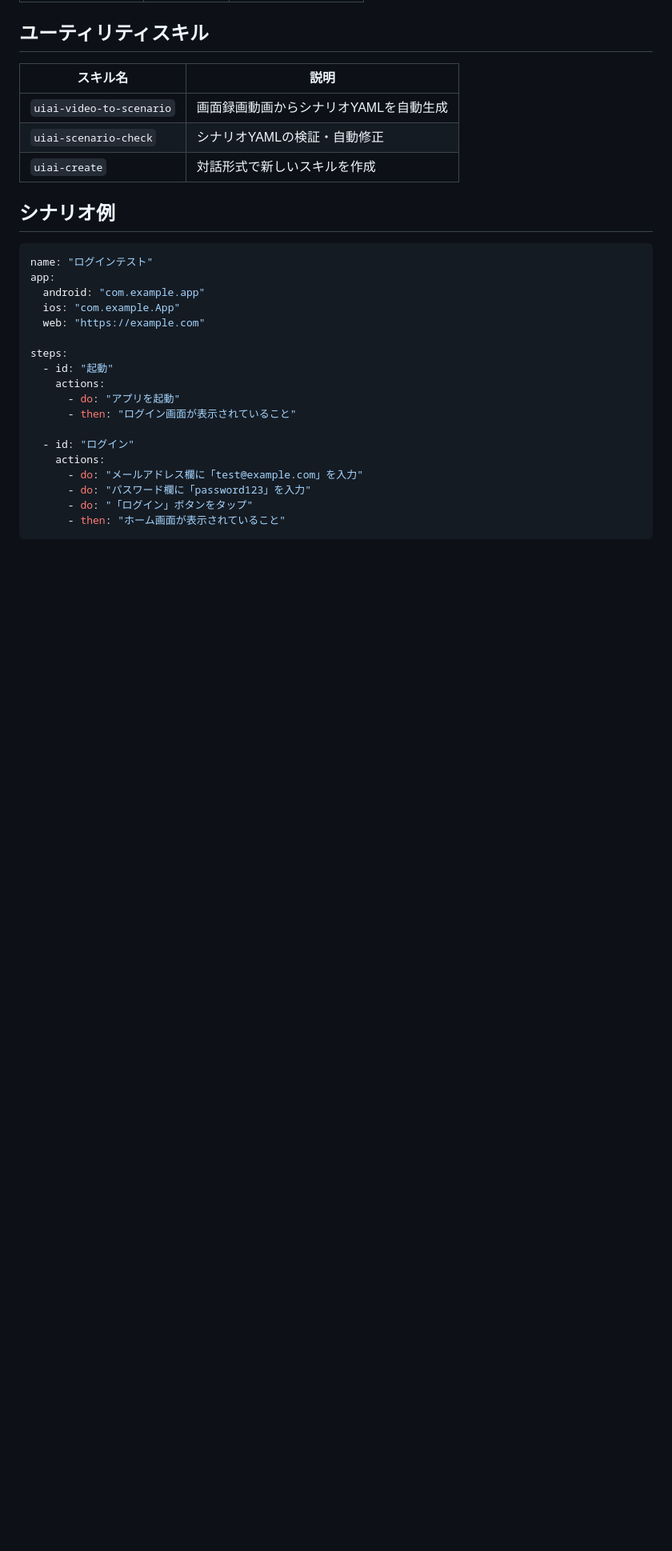
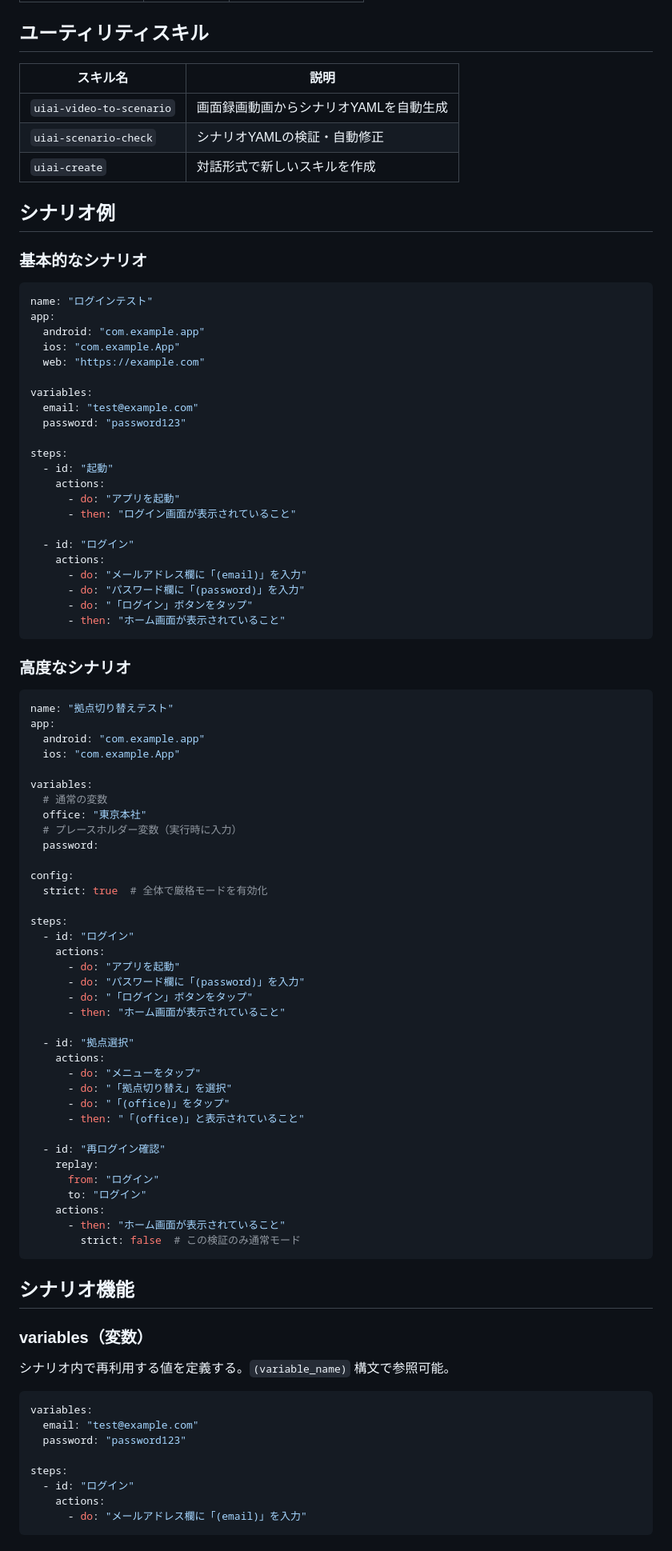
Before and after one commit to ShotaIuchi/uiai, a Markdown page: README.md, the part around one of its changes. Shown at 80% size. Rendered like a GitHub page; blank space fills up the shorter version.

````diff
--- a/README.md
+++ b/README.md
@@ -27,12 +27,18 @@ AI駆動のクロスプラットフォームUIテスト自動化ツール。自
 
 ## シナリオ例
 
+### 基本的なシナリオ
+
 ```yaml
 name: "ログインテスト"
 app:
   android: "com.example.app"
   ios: "com.example.App"
   web: "https://example.com"
+
+variables:
+  email: "test@example.com"
+  password: "password123"
 
 steps:
   - id: "起動"
@@ -42,7 +48,67 @@ steps:
 
   - id: "ログイン"
     actions:
-      - do: "メールアドレス欄に「test@example.com」を入力"
-      - do: "パスワード欄に「password123」を入力"
+      - do: "メールアドレス欄に「(email)」を入力"
+      - do: "パスワード欄に「(password)」を入力"
       - do: "「ログイン」ボタンをタップ"
       - then: "ホーム画面が表示されていること"
+```
+
+### 高度なシナリオ
+
+```yaml
+name: "拠点切り替えテスト"
+app:
+  android: "com.example.app"
+  ios: "com.example.App"
+
+variables:
+  # 通常の変数
+  office: "東京本社"
+  # プレースホルダー変数（実行時に入力）
+  password:
+
+config:
+  strict: true  # 全体で厳格モードを有効化
+
+steps:
+  - id: "ログイン"
+    actions:
+      - do: "アプリを起動"
+      - do: "パスワード欄に「(password)」を入力"
+      - do: "「ログイン」ボタンをタップ"
+      - then: "ホーム画面が表示されていること"
+
+  - id: "拠点選択"
+    actions:
+      - do: "メニューをタップ"
+      - do: "「拠点切り替え」を選択"
+      - do: "「(office)」をタップ"
+      - then: "「(office)」と表示されていること"
+
+  - id: "再ログイン確認"
+    replay:
+      from: "ログイン"
+      to: "ログイン"
+    actions:
+      - then: "ホーム画面が表示されていること"
+        strict: false  # この検証のみ通常モード
+```
+
+## シナリオ機能
+
+### variables（変数）
+
+シナリオ内で再利用する値を定義する。`(variable_name)` 構文で参照可能。
+
+```yaml
+variables:
+  email: "test@example.com"
+  password: "password123"
+
+steps:
+  - id: "ログイン"
+    actions:
+      - do: "メールアドレス欄に「(email)」を入力"
+```
+
````
Also changed, not shown: other parts of README.md (+50 -0 lines), 1 other file.
